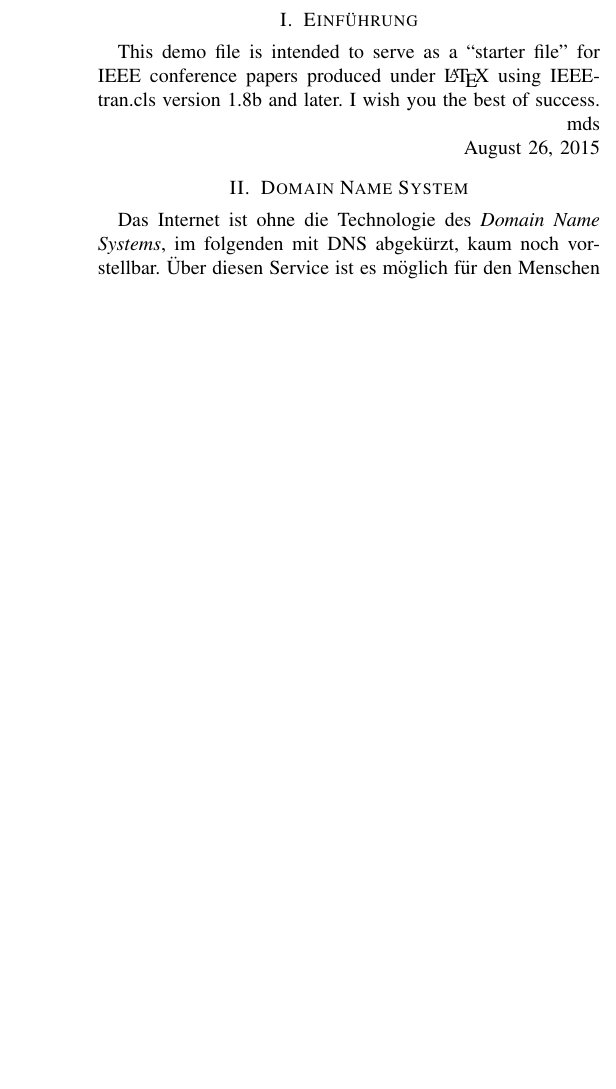
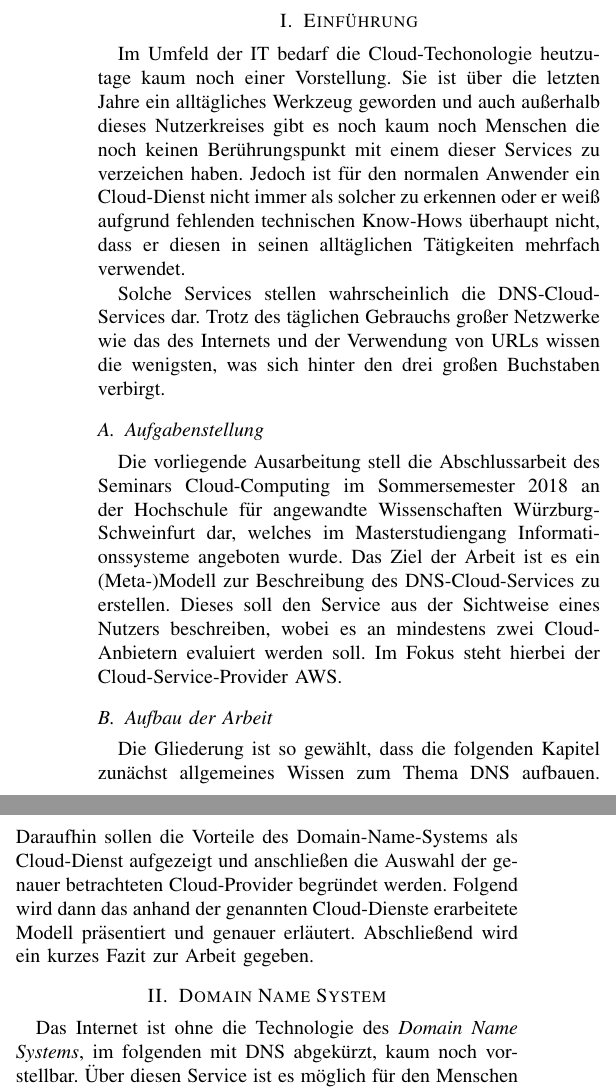
Before and after one commit to anlenu/CloudComp_Hausarbeit_overleaf, a LaTeX paper (main.tex, which reads einfuehrung.tex): part of one column of page 1 of 8 before the commit and two parts of the columns of page 1 of 9 after it, the two joined at a grey line, cut so that both start at the same text, the shorter picture padded with empty space. Compiled offline with pdfLaTeX; a missing font is replaced by an installed copy or a similar font; a LaTeX package or settings file that is missing is left out.

Commit message:
Updates from ShareLaTeX

```diff
--- /dev/null
+++ b/einfuehrung.tex
@@ -0,0 +1,10 @@
+\section{Einführung}
+Im Umfeld der IT bedarf die Cloud-Techonologie heutzutage kaum noch einer Vorstellung. Sie ist über die letzten Jahre ein alltägliches Werkzeug geworden und auch außerhalb dieses Nutzerkreises gibt es noch kaum noch Menschen die noch keinen Berührungspunkt mit einem dieser Services zu verzeichen haben. Jedoch ist für den normalen Anwender ein Cloud-Dienst nicht immer als solcher zu erkennen oder er weiß aufgrund fehlenden technischen Know-Hows überhaupt nicht, dass er diesen in seinen alltäglichen Tätigkeiten mehrfach verwendet.
+
+Solche Services stellen wahrscheinlich die DNS-Cloud-Services dar. Trotz des täglichen Gebrauchs großer Netzwerke wie das des Internets und der Verwendung von URLs wissen die wenigsten, was sich hinter den drei großen Buchstaben verbirgt.
+
+\subsection{Aufgabenstellung}
+Die vorliegende Ausarbeitung stell die Abschlussarbeit des Seminars Cloud-Computing im Sommersemester 2018 an der Hochschule für angewandte Wissenschaften Würzburg-Schweinfurt dar, welches im Masterstudiengang Informationssysteme angeboten wurde. Das Ziel der Arbeit ist es  ein (Meta-)Modell zur Beschreibung des DNS-Cloud-Services zu erstellen. Dieses soll den Service aus der Sichtweise eines Nutzers beschreiben, wobei es an mindestens zwei Cloud-Anbietern evaluiert werden soll. Im Fokus steht hierbei der Cloud-Service-Provider AWS.
+
+\subsection{Aufbau der Arbeit}
+Die Gliederung ist so gewählt, dass die folgenden Kapitel zunächst allgemeines Wissen zum Thema DNS aufbauen. Daraufhin sollen die Vorteile des Domain-Name-Systems als Cloud-Dienst aufgezeigt und anschließen die Auswahl der genauer betrachteten Cloud-Provider begründet werden. Folgend wird dann das anhand der genannten Cloud-Dienste erarbeitete Modell präsentiert und genauer erläutert. Abschließend wird ein kurzes Fazit zur Arbeit gegeben.
--- a/main.tex
+++ b/main.tex
@@ -281,17 +281,6 @@ Der Abstract kommt irgendwann Später
 
 % no keywords
 
-
-
-\section{Einführung}
-\IEEEPARstart{T}{his} demo file is intended to serve as a ``starter file''
-for IEEE conference papers produced under \LaTeX\ using
-IEEEtran.cls version 1.8b and later.
-I wish you the best of success.
-
-\hfill mds
-
-\hfill August 26, 2015
 
 
 % An example of a floating figure using the graphicx package.
```
Also changed, not shown: ccmodel.tex (+4 -4 lines), cloudDNS.tex (+1 -1 lines), content.tex (+3 -1 lines), main.tex (4 more changed lines).
